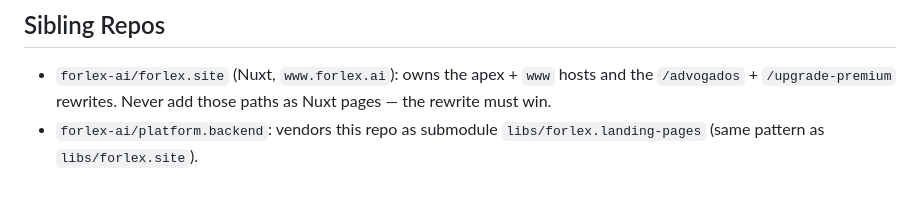
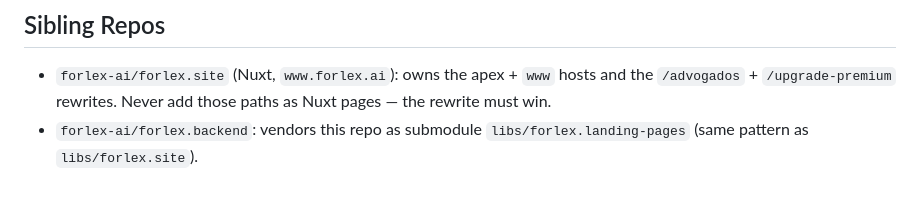
Before and after one commit to forlex-ai/forlex.landing-pages, a Markdown page: AGENTS.md, the part around the change. Drawn GitHub-style.

Commit message:
docs(agents): update repo references to forlex.backend

```diff
--- a/AGENTS.md
+++ b/AGENTS.md
@@ -105,5 +105,5 @@ This repo intentionally has **no runtime dependencies and no lockfile**:
 - `forlex-ai/forlex.site` (Nuxt, `www.forlex.ai`): owns the apex + `www`
   hosts and the `/advogados` + `/upgrade-premium` rewrites. Never add those
   paths as Nuxt pages — the rewrite must win.
-- `forlex-ai/platform.backend`: vendors this repo as submodule
+- `forlex-ai/forlex.backend`: vendors this repo as submodule
   `libs/forlex.landing-pages` (same pattern as `libs/forlex.site`).
```
Also changed, not shown: MEMORY.md (+1 -1 lines).
